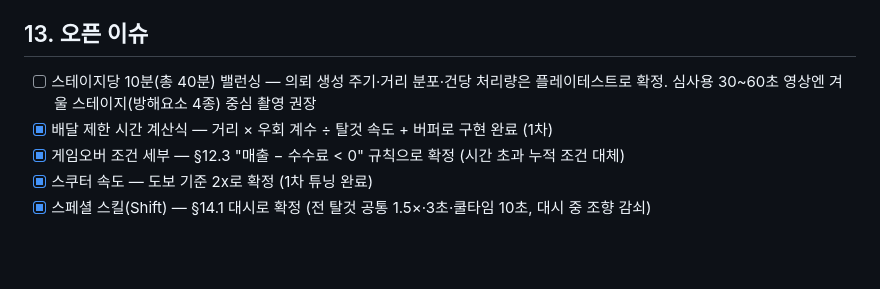
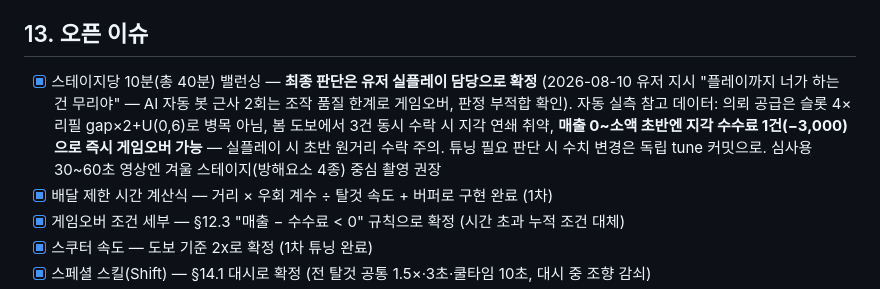
Before and after one commit to interruping/meal-hero, a Markdown page: PRD.md, the part around the change. Rendered like a GitHub page; blank space fills up the shorter version.

Commit message:
docs: §13 밸런싱 항목 확정 — 최종 판단 유저 실플레이 담당 + 자동 실측 참고 기록
Co-Authored-By: Claude Fable 5 <noreply@anthropic.com>

```diff
--- a/PRD.md
+++ b/PRD.md
@@ -460,7 +460,7 @@
 
 ## 13. 오픈 이슈
 
-- [ ] 스테이지당 10분(총 40분) 밸런싱 — 의뢰 생성 주기·거리 분포·건당 처리량은 플레이테스트로 확정. 심사용 30~60초 영상엔 겨울 스테이지(방해요소 4종) 중심 촬영 권장
+- [x] 스테이지당 10분(총 40분) 밸런싱 — **최종 판단은 유저 실플레이 담당으로 확정** (2026-08-10 유저 지시 "플레이까지 너가 하는 건 무리야" — AI 자동 봇 근사 2회는 조작 품질 한계로 게임오버, 판정 부적합 확인). 자동 실측 참고 데이터: 의뢰 공급은 슬롯 4×리필 gap×2+U(0,6)로 병목 아님, 봄 도보에서 3건 동시 수락 시 지각 연쇄 취약, **매출 0~소액 초반엔 지각 수수료 1건(−3,000)으로 즉시 게임오버 가능** — 실플레이 시 초반 원거리 수락 주의. 튜닝 필요 판단 시 수치 변경은 독립 tune 커밋으로. 심사용 30~60초 영상엔 겨울 스테이지(방해요소 4종) 중심 촬영 권장
 - [x] 배달 제한 시간 계산식 — 거리 × 우회 계수 ÷ 탈것 속도 + 버퍼로 구현 완료 (1차)
 - [x] 게임오버 조건 세부 — §12.3 "매출 − 수수료 < 0" 규칙으로 확정 (시간 초과 누적 조건 대체)
 - [x] 스쿠터 속도 — 도보 기준 2x로 확정 (1차 튜닝 완료)
```
